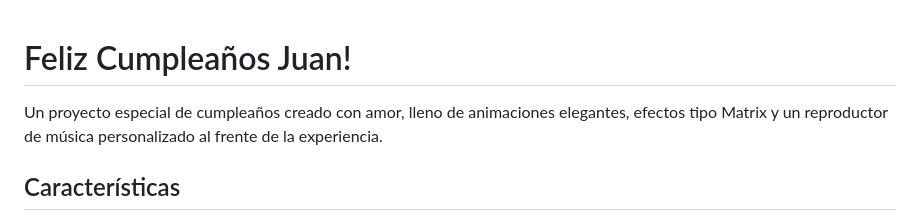
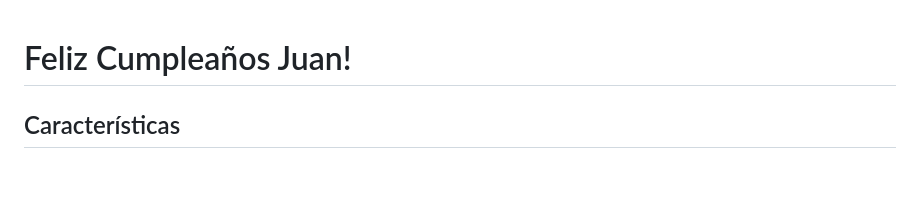
Before and after one commit to felip3-14/Juancito, a Markdown page: README.md, the part around the change. Rendered like a GitHub page; blank space fills up the shorter version.

```diff
--- a/README.md
+++ b/README.md
@@ -1,6 +1,5 @@
 # Feliz Cumpleaños Juan!
 
-Un proyecto especial de cumpleaños creado con amor, lleno de animaciones elegantes, efectos tipo Matrix y un reproductor de música personalizado al frente de la experiencia.
 
 ## Características
 
```
